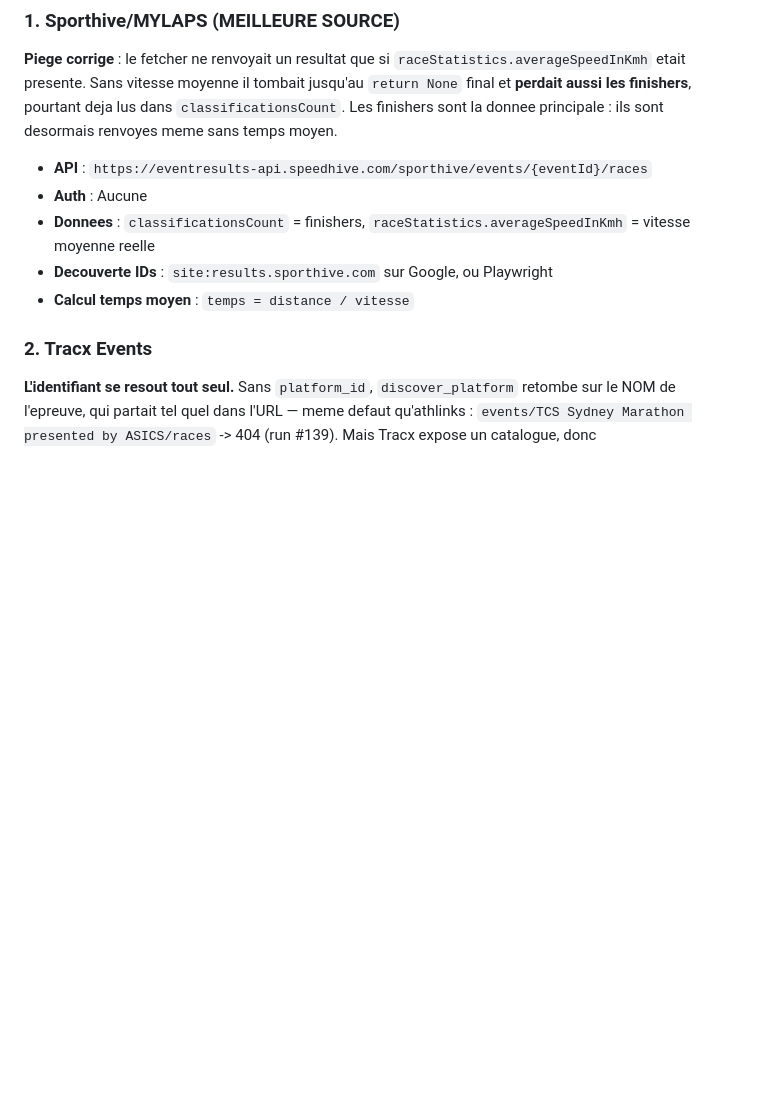
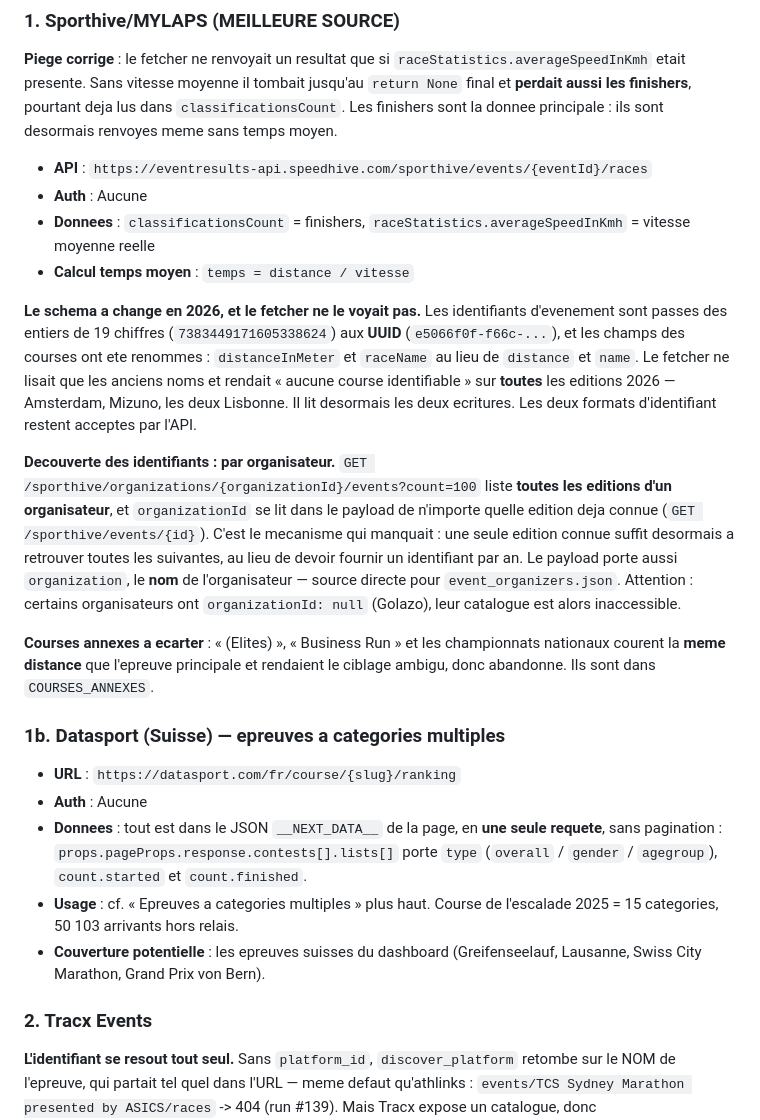
Before and after one commit to mathbrn/datapace-dashboard, a Markdown page: CLAUDE.md, the part around one of its changes. GitHub-like rendering; blank space fills up the shorter version.

```diff
--- a/CLAUDE.md
+++ b/CLAUDE.md
@@ -397,8 +432,44 @@ ils sont desormais renvoyes meme sans temps moyen.
 - **API** : `https://eventresults-api.speedhive.com/sporthive/events/{eventId}/races`
 - **Auth** : Aucune
 - **Donnees** : `classificationsCount` = finishers, `raceStatistics.averageSpeedInKmh` = vitesse moyenne reelle
-- **Decouverte IDs** : `site:results.sporthive.com` sur Google, ou Playwright
 - **Calcul temps moyen** : `temps = distance / vitesse`
+
+**Le schema a change en 2026, et le fetcher ne le voyait pas.** Les
+identifiants d'evenement sont passes des entiers de 19 chiffres
+(`7383449171605338624`) aux **UUID** (`e5066f0f-f66c-...`), et les champs des
+courses ont ete renommes : `distanceInMeter` et `raceName` au lieu de
+`distance` et `name`. Le fetcher ne lisait que les anciens noms et rendait
+« aucune course identifiable » sur **toutes** les editions 2026 — Amsterdam,
+Mizuno, les deux Lisbonne. Il lit desormais les deux ecritures. Les deux
+formats d'identifiant restent acceptes par l'API.
+
+**Decouverte des identifiants : par organisateur.**
+`GET /sporthive/organizations/{organizationId}/events?count=100` liste
+**toutes les editions d'un organisateur**, et `organizationId` se lit dans le
+payload de n'importe quelle edition deja connue
+(`GET /sporthive/events/{id}`). C'est le mecanisme qui manquait : une seule
+edition connue suffit desormais a retrouver toutes les suivantes, au lieu de
+devoir fournir un identifiant par an. Le payload porte aussi `organization`,
+le **nom** de l'organisateur — source directe pour `event_organizers.json`.
+Attention : certains organisateurs ont `organizationId: null` (Golazo), leur
+catalogue est alors inaccessible.
+
+**Courses annexes a ecarter** : « (Elites) », « Business Run » et les
+championnats nationaux courent la **meme distance** que l'epreuve principale
+et rendaient le ciblage ambigu, donc abandonne. Ils sont dans
+`COURSES_ANNEXES`.
+
+### 1b. Datasport (Suisse) — epreuves a categories multiples
+- **URL** : `https://datasport.com/fr/course/{slug}/ranking`
+- **Auth** : Aucune
+- **Donnees** : tout est dans le JSON `__NEXT_DATA__` de la page, en **une
+  seule requete**, sans pagination :
+  `props.pageProps.response.contests[].lists[]` porte `type`
+  (`overall` / `gender` / `agegroup`), `count.started` et `count.finished`.
+- **Usage** : cf. « Epreuves a categories multiples » plus haut. Course de
+  l'escalade 2025 = 15 categories, 50 103 arrivants hors relais.
+- **Couverture potentielle** : les epreuves suisses du dashboard
+  (Greifenseelauf, Lausanne, Swiss City Marathon, Grand Prix von Bern).
 
 ### 2. Tracx Events
 **L'identifiant se resout tout seul.** Sans `platform_id`, `discover_platform`
```
Also changed, not shown: other parts of CLAUDE.md (+35 -0 lines).
